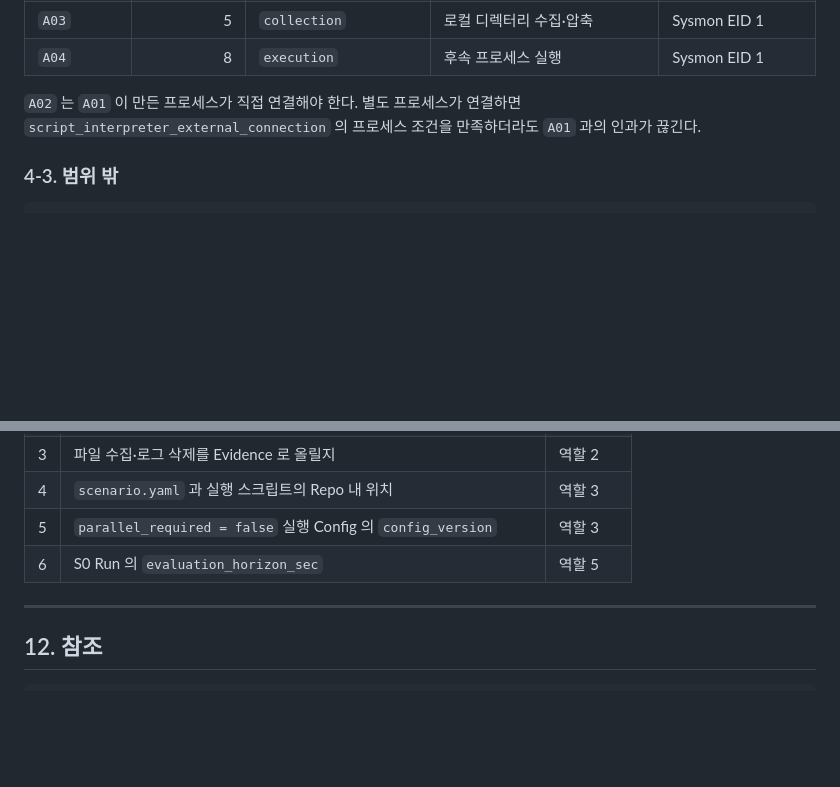
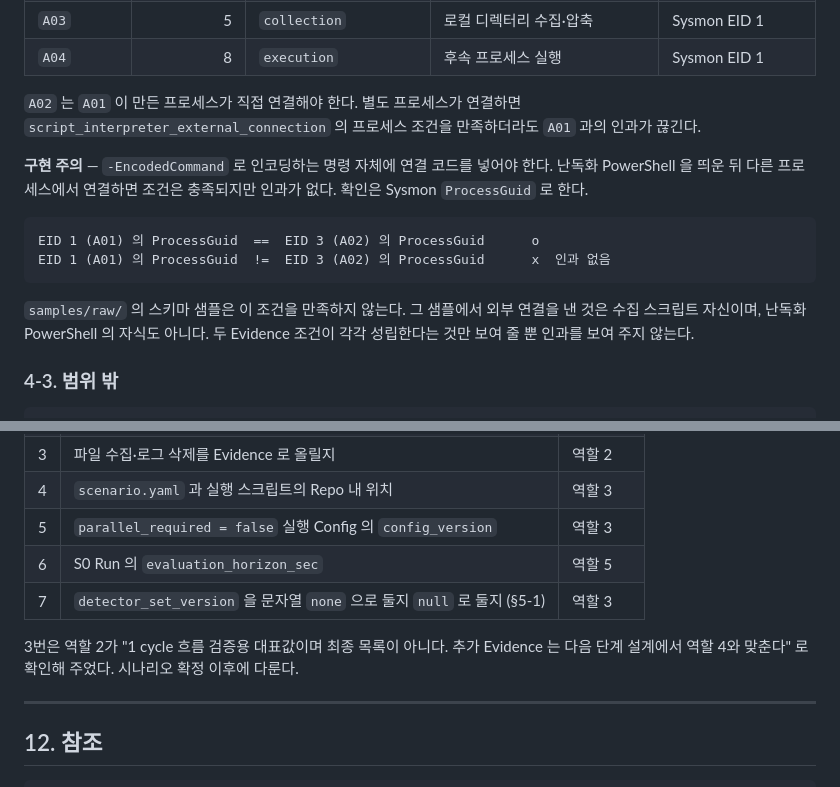
Before and after one commit to train3-test2/incident-awareness-engine, a Markdown page: docs/scenarios/s0.md, 2 parts joined by grey strips. GitHub-like rendering; blank space fills up the shorter version.

````diff
--- a/docs/scenarios/s0.md
+++ b/docs/scenarios/s0.md
@@ -125,6 +125,19 @@ idle 로 두면 아래 §6 의 문제가 생기므로, 최소한의 겹침은
 `script_interpreter_external_connection` 의 프로세스 조건을 만족하더라도 `A01` 과의 인과가
 끊긴다.
 
+**구현 주의** — `-EncodedCommand` 로 인코딩하는 명령 자체에 연결 코드를 넣어야 한다.
+난독화 PowerShell 을 띄운 뒤 다른 프로세스에서 연결하면 조건은 충족되지만 인과가 없다.
+확인은 Sysmon `ProcessGuid` 로 한다.
+
+```text
+EID 1 (A01) 의 ProcessGuid  ==  EID 3 (A02) 의 ProcessGuid      o
+EID 1 (A01) 의 ProcessGuid  !=  EID 3 (A02) 의 ProcessGuid      x  인과 없음
+```
+
+`samples/raw/` 의 스키마 샘플은 이 조건을 만족하지 않는다. 그 샘플에서 외부 연결을 낸 것은
+수집 스크립트 자신이며, 난독화 PowerShell 의 자식도 아니다. 두 Evidence 조건이 각각
+성립한다는 것만 보여 줄 뿐 인과를 보여 주지 않는다.
+
 ### 4-3. 범위 밖
 
 ```text
@@ -354,6 +414,10 @@ R1 에서 `NONE` 이 나오면 원인 점검 5단계 중 4개가 역할 4의 책
 | 4 | `scenario.yaml` 과 실행 스크립트의 Repo 내 위치 | 역할 3 |
 | 5 | `parallel_required = false` 실행 Config 의 `config_version` | 역할 3 |
 | 6 | S0 Run 의 `evaluation_horizon_sec` | 역할 5 |
+| 7 | `detector_set_version` 을 문자열 `none` 으로 둘지 `null` 로 둘지 (§5-1) | 역할 3 |
+
+3번은 역할 2가 "1 cycle 흐름 검증용 대표값이며 최종 목록이 아니다. 추가 Evidence 는 다음
+단계 설계에서 역할 4와 맞춘다" 로 확인해 주었다. 시나리오 확정 이후에 다룬다.
 
 ---
 
````
Also changed, not shown: other parts of docs/scenarios/s0.md (+51 -4 lines).
